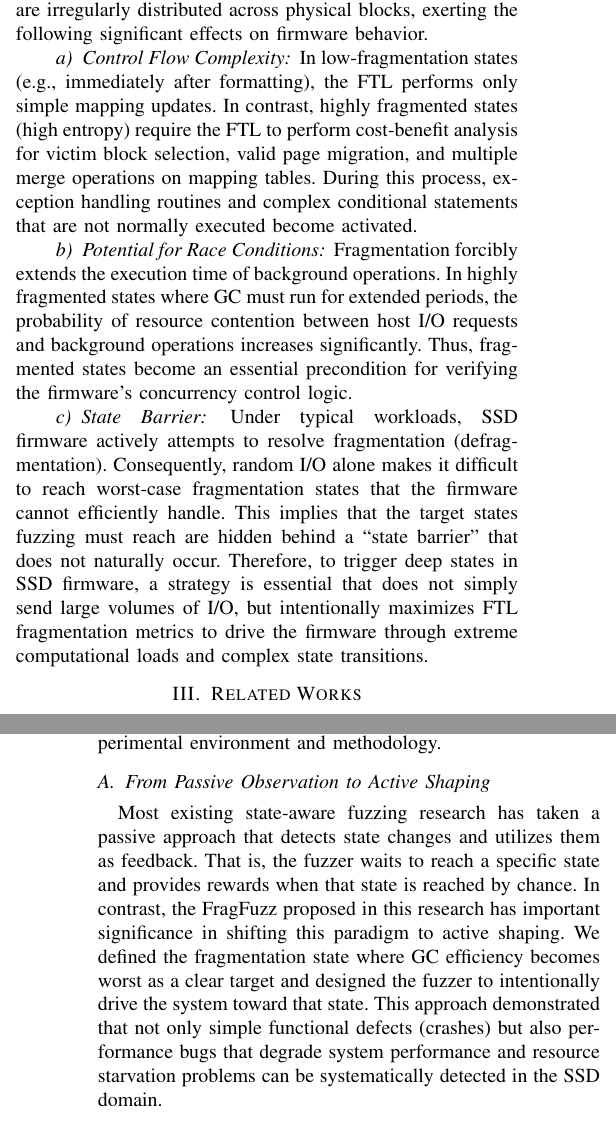
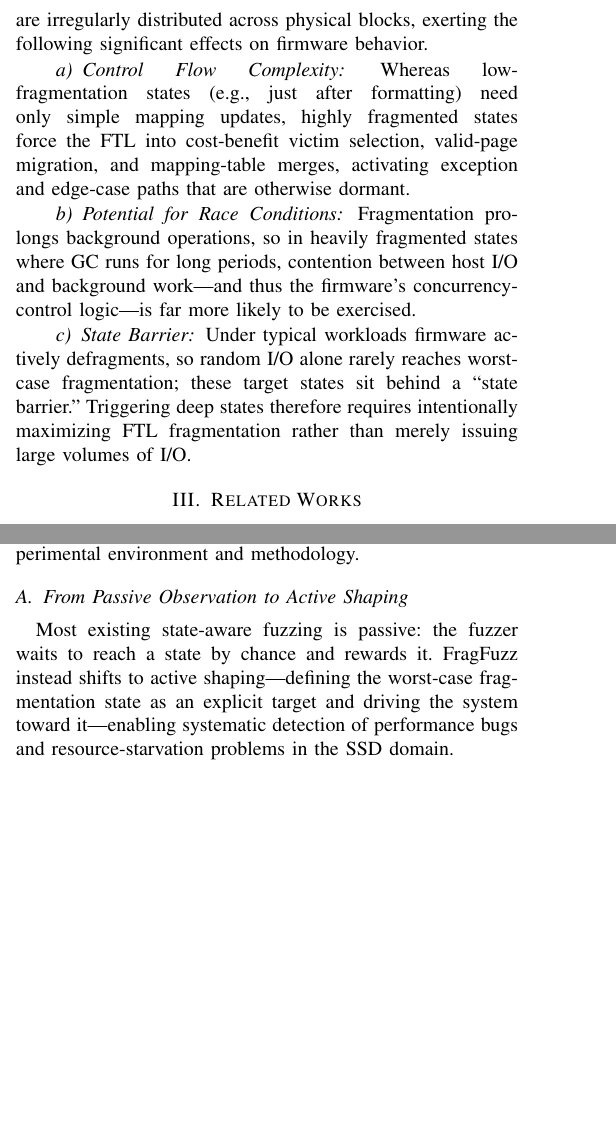
Before and after one commit to RelaxWide/FragFuzz-paper, a LaTeX paper (conference_FragFuzz.tex): two parts of the columns of pages 2 and 10 of 12 before the commit and two parts of the columns of pages 2 and 9 of 11 after it, joined at a grey line, cut so that both start at the same text, the shorter picture padded with empty space. Compiled offline with pdfLaTeX.

Commit message:
Trim redundant prose; strip stray NUL bytes

```diff
--- a/conference_FragFuzz.tex
+++ b/conference_FragFuzz.tex
@@ -113,16 +107,9 @@ Second, I/O is nondeterministic: due to address-mapping state, multi-channel que
 \subsection{FTL Fragmentation and State Complexity}
 In SSD firmware, fragmentation can be defined as a critical state that maximizes the logical complexity of firmware, beyond being a simple indicator of storage performance degradation.
 FTL fragmentation refers to a state where valid pages are irregularly distributed across physical blocks, exerting the following significant effects on firmware behavior.
- \paragraph{Control Flow Complexity} In low-fragmentation states (e.g., immediately after formatting), the FTL performs only simple mapping updates.
-In contrast, highly fragmented states (high entropy) require the FTL to perform cost-benefit analysis for victim block selection, valid page migration, and multiple merge operations on mapping tables.
-During this process, exception handling routines and complex conditional statements that are not normally executed become activated.
-\paragraph{Potential for Race Conditions} Fragmentation forcibly extends the execution time of background operations.
-In highly fragmented states where GC must run for extended periods, the probability of resource contention between host I/O requests and background operations increases significantly.
-Thus, fragmented states become an essential precondition for verifying the firmware's concurrency control logic.
-\paragraph{State Barrier} Under typical workloads, SSD firmware actively attempts to resolve fragmentation (defragmentation).
-Consequently, random I/O alone makes it difficult to reach worst-case fragmentation states that the firmware cannot efficiently handle.
-This implies that the target states fuzzing must reach are hidden behind a ``state barrier'' that does not naturally occur.
-Therefore, to trigger deep states in SSD firmware, a strategy is essential that does not simply send large volumes of I/O, but intentionally maximizes FTL fragmentation metrics to drive the firmware through extreme computational loads and complex state transitions.
+ \paragraph{Control Flow Complexity} Whereas low-fragmentation states (e.g., just after formatting) need only simple mapping updates, highly fragmented states force the FTL into cost-benefit victim selection, valid-page migration, and mapping-table merges, activating exception and edge-case paths that are otherwise dormant.
+\paragraph{Potential for Race Conditions} Fragmentation prolongs background operations, so in heavily fragmented states where GC runs for long periods, contention between host I/O and background work---and thus the firmware's concurrency-control logic---is far more likely to be exercised.
+\paragraph{State Barrier} Under typical workloads firmware actively defragments, so random I/O alone rarely reaches worst-case fragmentation; these target states sit behind a ``state barrier.'' Triggering deep states therefore requires intentionally maximizing FTL fragmentation rather than merely issuing large volumes of I/O.
 
 \section{Related Works}
 This section reviews existing research on SSD firmware verification, covering fuzzing techniques, validation platforms, and FTL fragmentation studies, and positions our state-driven approach within this landscape.
@@ -594,11 +578,8 @@ We regard this as strong corroborating evidence and identify an enlarged FEMU ca
 This section discusses the academic significance and extensibility of the proposed FragFuzz framework, and describes potential limitations (Threats to Validity) inherent in the experimental environment and methodology.
 
 \subsection{From Passive Observation to Active Shaping}
-Most existing state-aware fuzzing research has taken a passive approach that detects state changes and utilizes them as feedback.
-That is, the fuzzer waits to reach a specific state and provides rewards when that state is reached by chance.
-In contrast, the FragFuzz proposed in this research has important significance in shifting this paradigm to active shaping.
-We defined the fragmentation state where GC efficiency becomes worst as a clear target and designed the fuzzer to intentionally drive the system toward that state.
-This approach demonstrated that not only simple functional defects (crashes) but also performance bugs that degrade system performance and resource starvation problems can be systematically detected in the SSD domain.
+Most existing state-aware fuzzing is passive: the fuzzer waits to reach a state by chance and rewards it.
+FragFuzz instead shifts to active shaping---defining the worst-case fragmentation state as an explicit target and driving the system toward it---enabling systematic detection of performance bugs and resource-starvation problems in the SSD domain.
 
 \subsection{Justification for Threshold-Based Logic Targeting}
 Our choice of threshold-based logic as the core target is grounded in SSD firmware structure.
```
Also changed, not shown: conference_FragFuzz.tex (18 more changed lines).
